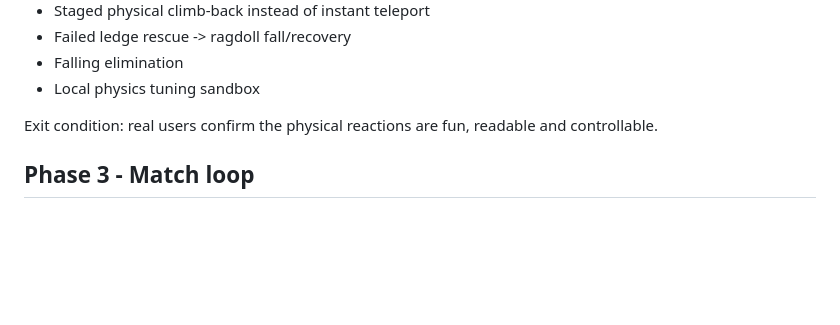
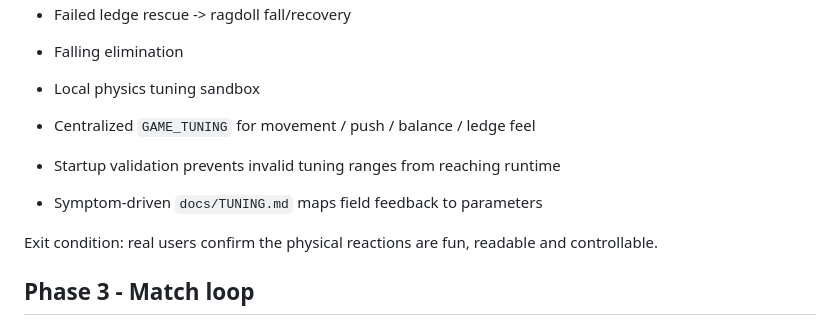
Before and after one commit to exasdwyh-commits/waiting-entertainment-prototype, a Markdown page: docs/ROADMAP.md, the part around the change. GitHub-like rendering; blank space fills up the shorter version.

Commit message:
docs: record centralized game-feel tuning

```diff
--- a/docs/ROADMAP.md
+++ b/docs/ROADMAP.md
@@ -47,6 +47,10 @@ Commercial/admin systems remain lower priority than game quality.
 - Failed ledge rescue -> ragdoll fall/recovery
 - Falling elimination
 - Local physics tuning sandbox
+
+- Centralized `GAME_TUNING` for movement / push / balance / ledge feel
+- Startup validation prevents invalid tuning ranges from reaching runtime
+- Symptom-driven `docs/TUNING.md` maps field feedback to parameters
 
 Exit condition: real users confirm the physical reactions are fun, readable and controllable.
 
```
